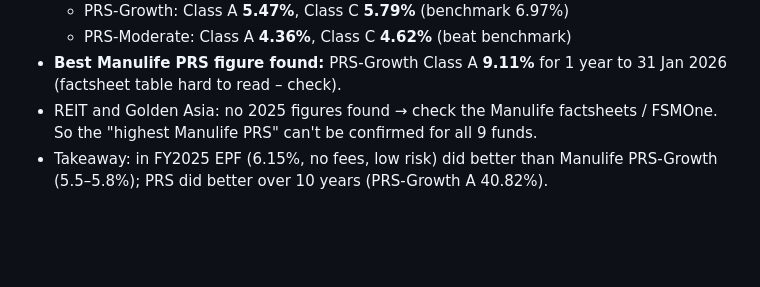
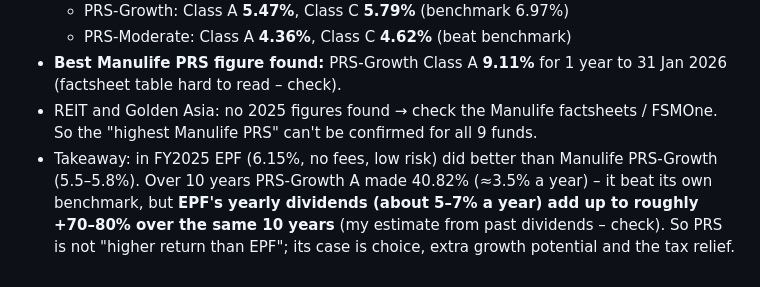
Before and after one commit to Suherntan/pulse-app, a Markdown page: PULSE/Manulife PRS Funds - Summary.md, the part around the change. Rendered like a GitHub page; blank space fills up the shorter version.

Commit message:
Vault: correct 10-year PRS vs EPF comparison
Co-Authored-By: Claude Opus 5.5 <noreply@anthropic.com>
Claude-Session: https://claude.ai/code/session_01LMtzk8gRYMcymzZZftDEDb

```diff
--- a/PULSE/Manulife PRS Funds - Summary.md
+++ b/PULSE/Manulife PRS Funds - Summary.md
@@ -131,4 +131,4 @@ So: **short term** behind benchmark, **long term (10 yrs)** PRS-Growth well ahea
   - PRS-Moderate: Class A **4.36%**, Class C **4.62%** (beat benchmark)
 - **Best Manulife PRS figure found:** PRS-Growth Class A **9.11%** for 1 year to 31 Jan 2026 (factsheet table hard to read – check).
 - REIT and Golden Asia: no 2025 figures found → check the Manulife factsheets / FSMOne. So the "highest Manulife PRS" can't be confirmed for all 9 funds.
-- Takeaway: in FY2025 EPF (6.15%, no fees, low risk) did better than Manulife PRS-Growth (5.5–5.8%); PRS did better over 10 years (PRS-Growth A 40.82%).
+- Takeaway: in FY2025 EPF (6.15%, no fees, low risk) did better than Manulife PRS-Growth (5.5–5.8%). Over 10 years PRS-Growth A made 40.82% (≈3.5% a year) – it beat its own benchmark, but **EPF's yearly dividends (about 5–7% a year) add up to roughly +70–80% over the same 10 years** (my estimate from past dividends – check). So PRS is not "higher return than EPF"; its case is choice, extra growth potential and the tax relief.
```
